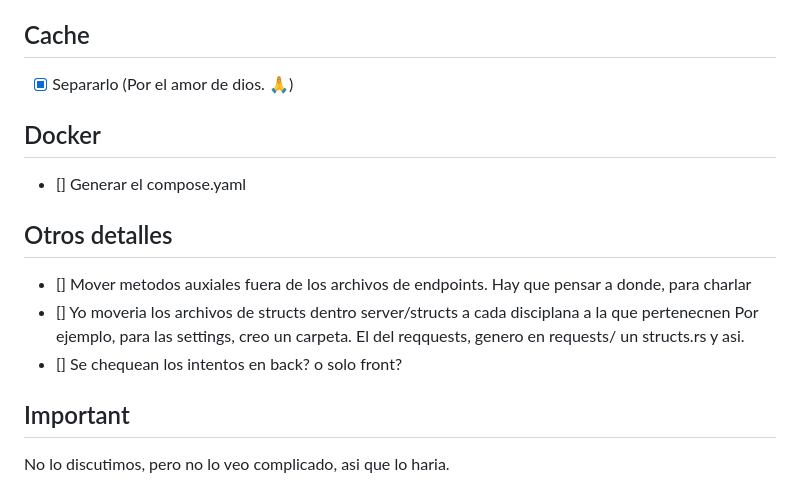
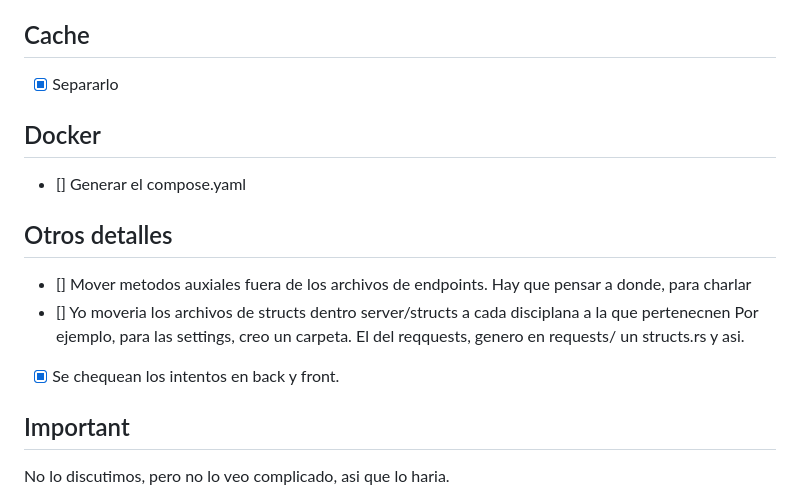
Before and after one commit to juampajuan/Simulador-de-Planificacion-Hidrografico, a Markdown page: cambios.md, the part around the change. Rendered like a GitHub page.

Commit message:
update cambios.md: chequeo de intentos en back y front.

```diff
--- a/cambios.md
+++ b/cambios.md
@@ -41,7 +41,7 @@
 
 
 ## Cache
-- [x] Separarlo (Por el amor de dios. 🙏)
+- [x] Separarlo
 
 ## Docker
 - [] Generar el compose.yaml
@@ -52,7 +52,7 @@
 - [] Yo moveria los archivos de structs dentro server/structs a cada disciplana a la que pertenecnen
 	Por ejemplo, para las settings, creo un carpeta.
 	El del reqquests, genero en requests/ un structs.rs y asi.
-- [] Se chequean los intentos en back? o solo front?
+- [x] Se chequean los intentos en back y front.
 
 ## Important
 No lo discutimos, pero no lo veo complicado, asi que lo haria.
```
